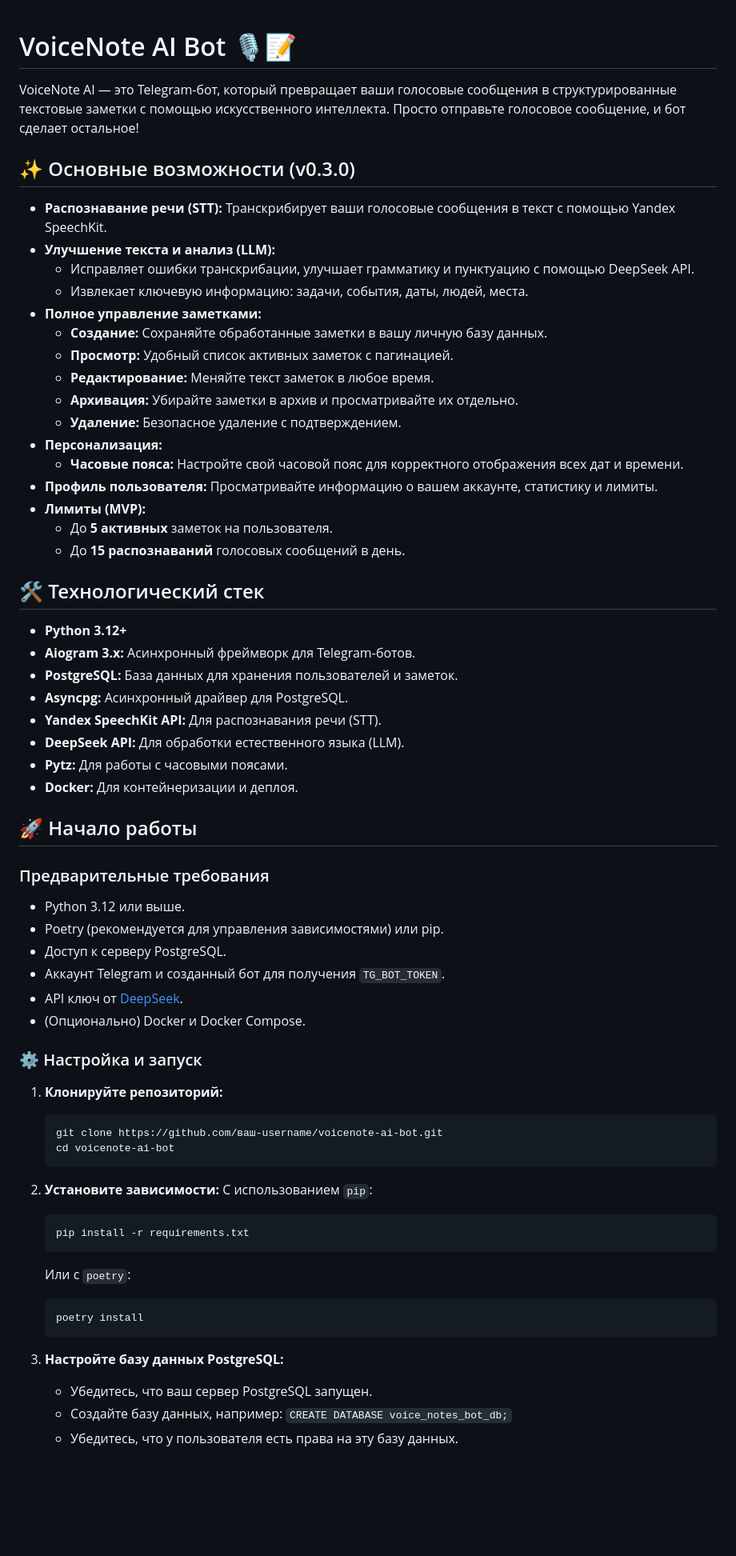
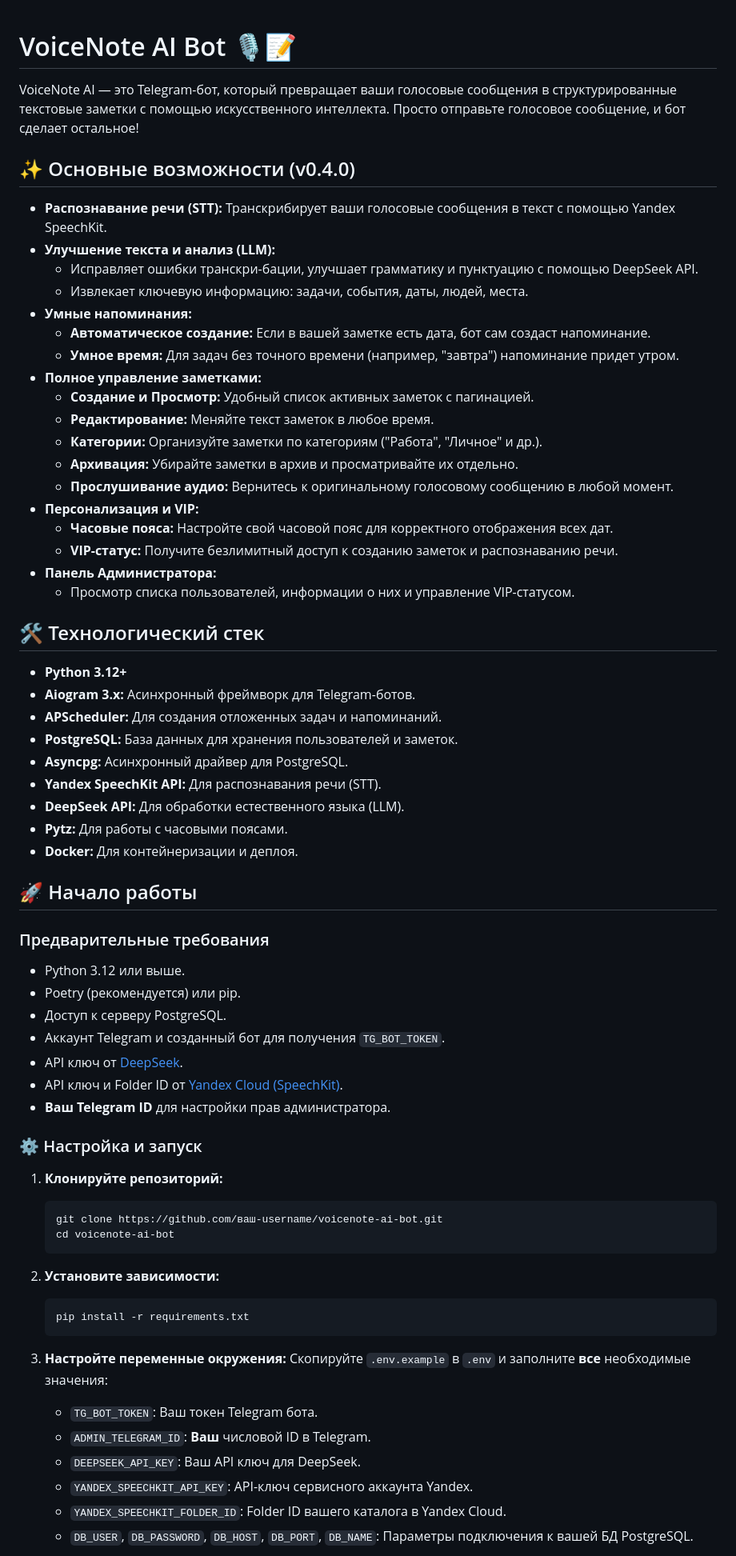
Before and after one commit to vadimkolobanov/VoiceNote-AI-Bot, a Markdown page: README.md, the part around one of its changes. Shown at 80% size. GitHub-like rendering; blank space fills up the shorter version.

Commit message:
closed 0-4-0 mil

````diff
--- a/README.md
+++ b/README.md
@@ -1,29 +1,33 @@
 # VoiceNote AI Bot 🎙️📝
+
 VoiceNote AI — это Telegram-бот, который превращает ваши голосовые сообщения в структурированные текстовые заметки с помощью искусственного интеллекта. Просто отправьте голосовое сообщение, и бот сделает остальное!
 
-## ✨ Основные возможности (v0.3.0)
+## ✨ Основные возможности (v0.4.0)
 
 *   **Распознавание речи (STT):** Транскрибирует ваши голосовые сообщения в текст с помощью Yandex SpeechKit.
 *   **Улучшение текста и анализ (LLM):**
-    *   Исправляет ошибки транскрибации, улучшает грамматику и пунктуацию с помощью DeepSeek API.
+    *   Исправляет ошибки транскри-бации, улучшает грамматику и пунктуацию с помощью DeepSeek API.
     *   Извлекает ключевую информацию: задачи, события, даты, людей, места.
+*   **Умные напоминания:**
+    *   **Автоматическое создание:** Если в вашей заметке есть дата, бот сам создаст напоминание.
+    *   **Умное время:** Для задач без точного времени (например, "завтра") напоминание придет утром.
 *   **Полное управление заметками:**
-    *   **Создание:** Сохраняйте обработанные заметки в вашу личную базу данных.
-    *   **Просмотр:** Удобный список активных заметок с пагинацией.
+    *   **Создание и Просмотр:** Удобный список активных заметок с пагинацией.
     *   **Редактирование:** Меняйте текст заметок в любое время.
+    *   **Категории:** Организуйте заметки по категориям ("Работа", "Личное" и др.).
     *   **Архивация:** Убирайте заметки в архив и просматривайте их отдельно.
-    *   **Удаление:** Безопасное удаление с подтверждением.
-*   **Персонализация:**
-    *   **Часовые пояса:** Настройте свой часовой пояс для корректного отображения всех дат и времени.
-*   **Профиль пользователя:** Просматривайте информацию о вашем аккаунте, статистику и лимиты.
-*   **Лимиты (MVP):**
-    *   До **5 активных** заметок на пользователя.
-    *   До **15 распознаваний** голосовых сообщений в день.
+    *   **Прослушивание аудио:** Вернитесь к оригинальному голосовому сообщению в любой момент.
+*   **Персонализация и VIP:**
+    *   **Часовые пояса:** Настройте свой часовой пояс для корректного отображения всех дат.
+    *   **VIP-статус:** Получите безлимитный доступ к созданию заметок и распознаванию речи.
+*   **Панель Администратора:**
+    *   Просмотр списка пользователей, информации о них и управление VIP-статусом.
 
 ## 🛠️ Технологический стек
 
 *   **Python 3.12+**
 *   **Aiogram 3.x:** Асинхронный фреймворк для Telegram-ботов.
+*   **APScheduler:** Для создания отложенных задач и напоминаний.
 *   **PostgreSQL:** База данных для хранения пользователей и заметок.
 *   **Asyncpg:** Асинхронный драйвер для PostgreSQL.
 *   **Yandex SpeechKit API:** Для распознавания речи (STT).
@@ -31,17 +35,17 @@ VoiceNote AI — это Telegram-бот, который превращает в
 *   **Pytz:** Для работы с часовыми поясами.
 *   **Docker:** Для контейнеризации и деплоя.
 
-
 ## 🚀 Начало работы
 
 ### Предварительные требования
 
 *   Python 3.12 или выше.
-*   Poetry (рекомендуется для управления зависимостями) или pip.
+*   Poetry (рекомендуется) или pip.
 *   Доступ к серверу PostgreSQL.
 *   Аккаунт Telegram и созданный бот для получения `TG_BOT_TOKEN`.
 *   API ключ от [DeepSeek](https://platform.deepseek.com/).
-*   (Опционально) Docker и Docker Compose.
+*   API ключ и Folder ID от [Yandex Cloud (SpeechKit)](https://cloud.yandex.ru/services/speechkit).
+*   **Ваш Telegram ID** для настройки прав администратора.
 
 ### ⚙️ Настройка и запуск
 
@@ -52,17 +56,16 @@ VoiceNote AI — это Telegram-бот, который превращает в
     ```
 
 2.  **Установите зависимости:**
-    С использованием `pip`:
     ```bash
     pip install -r requirements.txt
     ```
-    Или с `poetry`:
-    ```bash
-    poetry install
-    ```
 
-3.  **Настройте базу данных PostgreSQL:**
-    *   Убедитесь, что ваш сервер PostgreSQL запущен.
-    *   Создайте базу данных, например: `CREATE DATABASE voice_notes_bot_db;`
-    *   Убедитесь, что у пользователя есть права на эту базу данных.
+3.  **Настройте переменные окружения:**
+    Скопируйте `.env.example` в `.env` и заполните **все** необходимые значения:
+    *   `TG_BOT_TOKEN`: Ваш токен Telegram бота.
+    *   `ADMIN_TELEGRAM_ID`: **Ваш** числовой ID в Telegram.
+    *   `DEEPSEEK_API_KEY`: Ваш API ключ для DeepSeek.
+    *   `YANDEX_SPEECHKIT_API_KEY`: API-ключ сервисного аккаунта Yandex.
+    *   `YANDEX_SPEECHKIT_FOLDER_ID`: Folder ID вашего каталога в Yandex Cloud.
+    *   `DB_USER`, `DB_PASSWORD`, `DB_HOST`, `DB_PORT`, `DB_NAME`: Параметры подключения к вашей БД PostgreSQL.
 
````
Also changed, not shown: other parts of README.md (+1 -11 lines).
